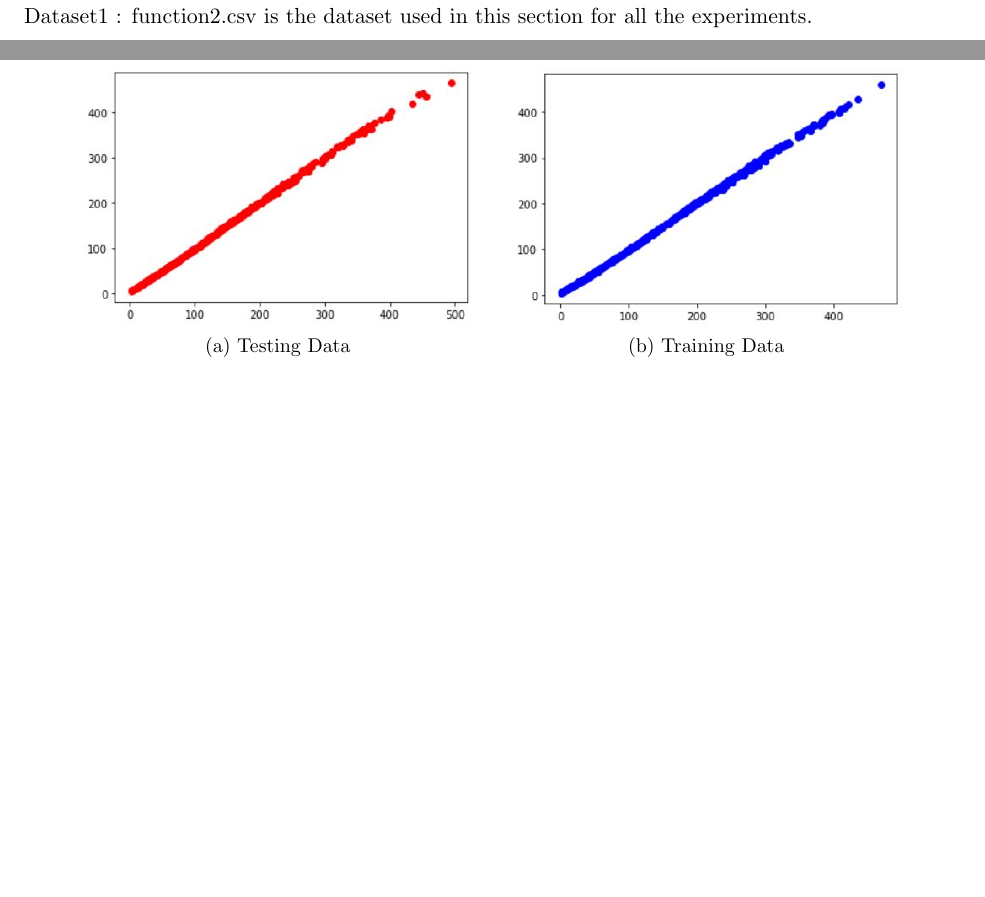
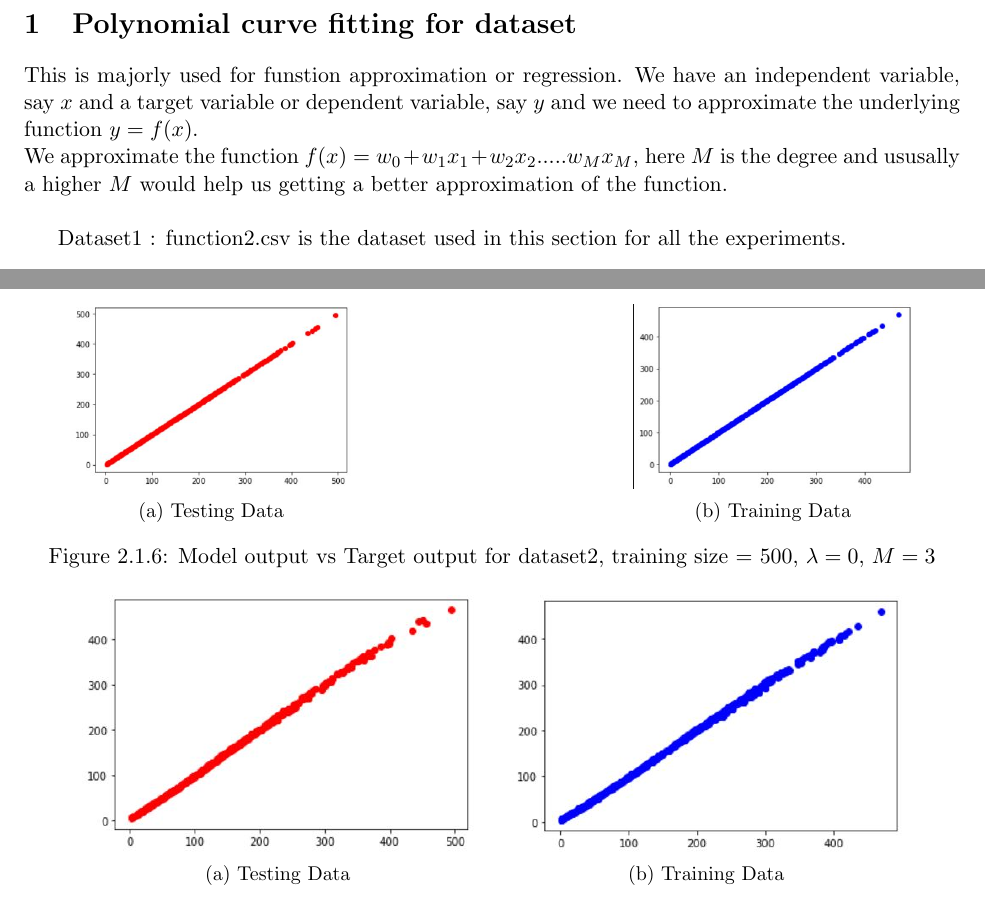
Before and after one commit to reetwik12/Basic_ML_models-, a LaTeX document (Regression/Report/main.tex): two parts of pages 4 and 11 of 12 before the commit and two parts of pages 4 and 12 of 13 after it, joined at a grey line, cut at the place of the change, the shorter picture padded with empty space. Compiled offline with pdfLaTeX.

Commit message:
updated info in regression report

```diff
--- a/Regression/Report/main.tex
+++ b/Regression/Report/main.tex
@@ -21,8 +21,7 @@
 \newcommand{\zon}{$\{0,1\}^n$}
 \newcommand{\zo}{$\{0,1\}$}
 
-\title{Regression Task\\
-Report}
+\title{Function approximation or Regression}
 \author{Reetwik Das}
 
 \begin{document}
@@ -35,6 +34,9 @@ Report}
 \newpage
 
 \section{Polynomial curve fitting for dataset}
+This is majorly used for funstion approximation or regression. We have an independent variable, say $x$ and a target variable or dependent variable, say $y$ and we need to approximate the underlying function $ y = f(x)$.\\
+We approximate the function $f(x) = w_{0}+w_{1}x_1 + w_2x_{2} ..... w_Mx_M$, here $M$ is the degree and ususally a higher $M$ would help us getting a better approximation of the function.\\
+
 Dataset1 : function2.csv is the dataset used in this section for all the experiments.
 
 \subsection{Without Regularization}
```
Also changed, not shown: Regression/Report/main.pdf, 4 other files.
